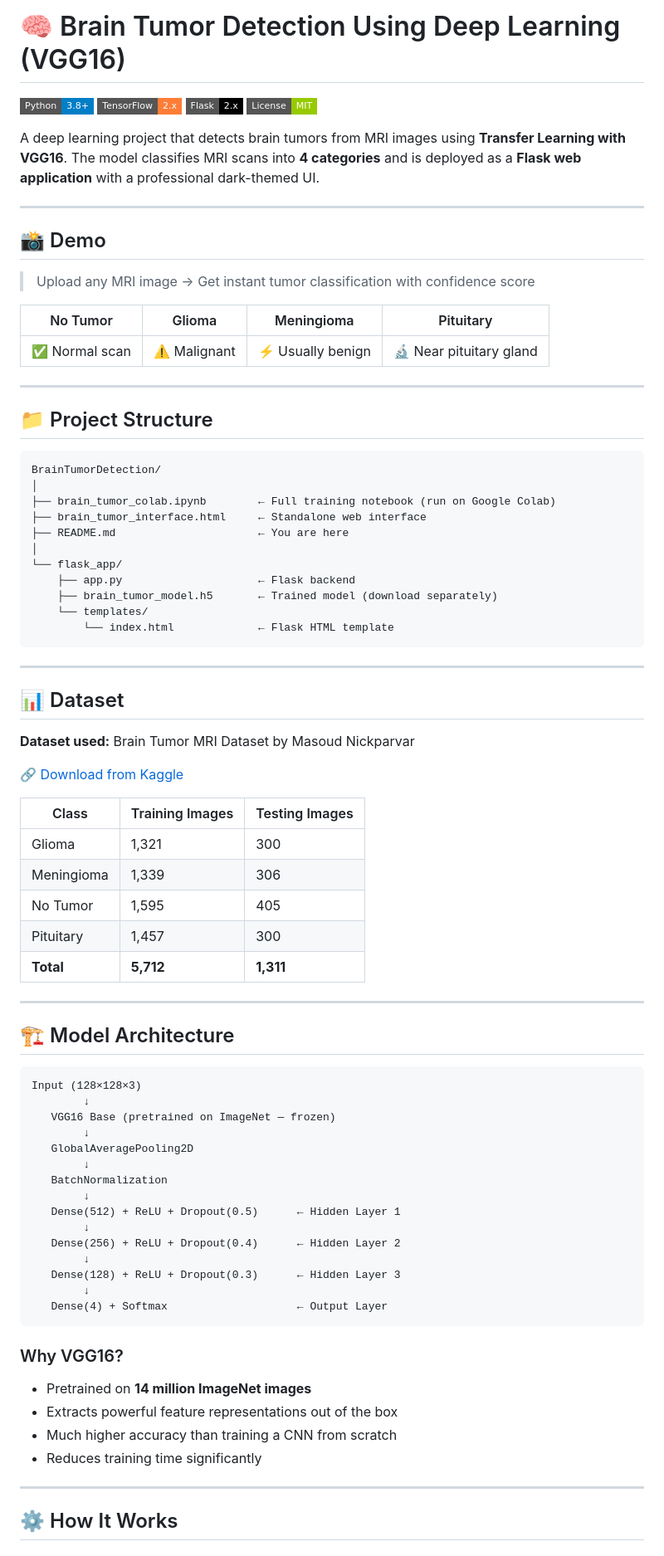
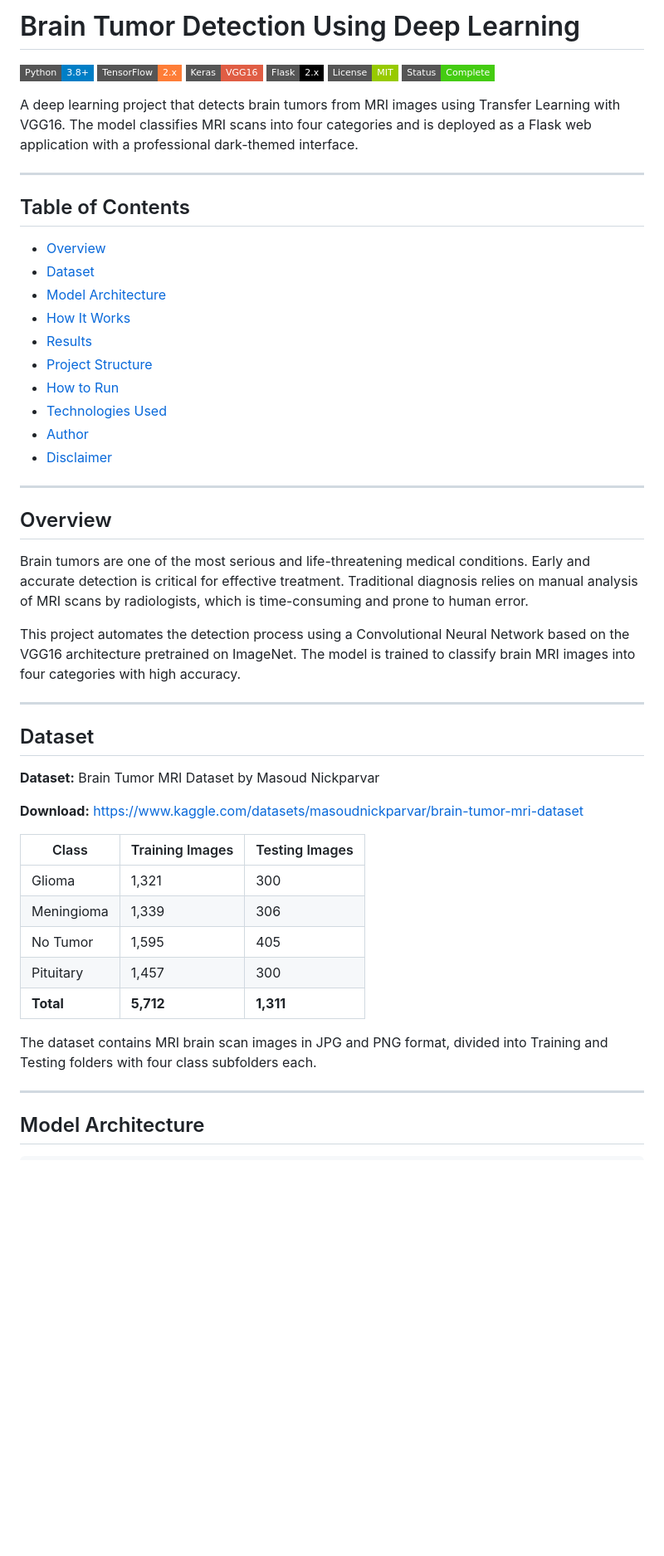
Before and after one commit to MehdiGillani/Brain-Tumor-Detection, a Markdown page: README.md, the part around one of its changes. Shown at 83% size. Drawn GitHub-style; badges without logos; blank space fills up the shorter version.

````diff
--- a/README.md
+++ b/README.md
@@ -1,47 +1,44 @@
-# 🧠 Brain Tumor Detection Using Deep Learning (VGG16)
+# Brain Tumor Detection Using Deep Learning
 
 ![Python](https://img.shields.io/badge/Python-3.8+-blue?style=flat-square&logo=python)
 ![TensorFlow](https://img.shields.io/badge/TensorFlow-2.x-orange?style=flat-square&logo=tensorflow)
+![Keras](https://img.shields.io/badge/Keras-VGG16-red?style=flat-square&logo=keras)
 ![Flask](https://img.shields.io/badge/Flask-2.x-black?style=flat-square&logo=flask)
 ![License](https://img.shields.io/badge/License-MIT-green?style=flat-square)
+![Status](https://img.shields.io/badge/Status-Complete-brightgreen?style=flat-square)
 
-A deep learning project that detects brain tumors from MRI images using **Transfer Learning with VGG16**. The model classifies MRI scans into **4 categories** and is deployed as a **Flask web application** with a professional dark-themed UI.
+A deep learning project that detects brain tumors from MRI images using Transfer Learning with VGG16. The model classifies MRI scans into four categories and is deployed as a Flask web application with a professional dark-themed interface.
 
 ---
 
-## 📸 Demo
+## Table of Contents
 
-> Upload any MRI image → Get instant tumor classification with confidence score
-
-| No Tumor | Glioma | Meningioma | Pituitary |
-|---|---|---|---|
-| ✅ Normal scan | ⚠️ Malignant | ⚡ Usually benign | 🔬 Near pituitary gland |
+- [Overview](#overview)
+- [Dataset](#dataset)
+- [Model Architecture](#model-architecture)
+- [How It Works](#how-it-works)
+- [Results](#results)
+- [Project Structure](#project-structure)
+- [How to Run](#how-to-run)
+- [Technologies Used](#technologies-used)
+- [Author](#author)
+- [Disclaimer](#disclaimer)
 
 ---
 
-## 📁 Project Structure
+## Overview
 
-```
-BrainTumorDetection/
-│
-├── brain_tumor_colab.ipynb        ← Full training notebook (run on Google Colab)
-├── brain_tumor_interface.html     ← Standalone web interface
-├── README.md                      ← You are here
-│
-└── flask_app/
-    ├── app.py                     ← Flask backend
-    ├── brain_tumor_model.h5       ← Trained model (download separately)
-    └── templates/
-        └── index.html             ← Flask HTML template
-```
+Brain tumors are one of the most serious and life-threatening medical conditions. Early and accurate detection is critical for effective treatment. Traditional diagnosis relies on manual analysis of MRI scans by radiologists, which is time-consuming and prone to human error.
+
+This project automates the detection process using a Convolutional Neural Network based on the VGG16 architecture pretrained on ImageNet. The model is trained to classify brain MRI images into four categories with high accuracy.
 
 ---
 
-## 📊 Dataset
+## Dataset
 
-**Dataset used:** Brain Tumor MRI Dataset by Masoud Nickparvar
+**Dataset:** Brain Tumor MRI Dataset by Masoud Nickparvar
 
-🔗 [Download from Kaggle](https://www.kaggle.com/datasets/masoudnickparvar/brain-tumor-mri-dataset)
+**Download:** https://www.kaggle.com/datasets/masoudnickparvar/brain-tumor-mri-dataset
 
 | Class | Training Images | Testing Images |
 |---|---|---|
@@ -51,35 +48,9 @@ BrainTumorDetection/
 | Pituitary | 1,457 | 300 |
 | **Total** | **5,712** | **1,311** |
 
----
-
-## 🏗️ Model Architecture
-
-```
-Input (128×128×3)
-        ↓
-   VGG16 Base (pretrained on ImageNet — frozen)
-        ↓
-   GlobalAveragePooling2D
-        ↓
-   BatchNormalization
-        ↓
-   Dense(512) + ReLU + Dropout(0.5)      ← Hidden Layer 1
-        ↓
-   Dense(256) + ReLU + Dropout(0.4)      ← Hidden Layer 2
-        ↓
-   Dense(128) + ReLU + Dropout(0.3)      ← Hidden Layer 3
-        ↓
-   Dense(4) + Softmax                    ← Output Layer
-```
-
-### Why VGG16?
-- Pretrained on **14 million ImageNet images**
-- Extracts powerful feature representations out of the box
-- Much higher accuracy than training a CNN from scratch
-- Reduces training time significantly
+The dataset contains MRI brain scan images in JPG and PNG format, divided into Training and Testing folders with four class subfolders each.
 
 ---
 
-## ⚙️ How It Works
+## Model Architecture
 
````
Also changed, not shown: other parts of README.md (+133 -85 lines).
